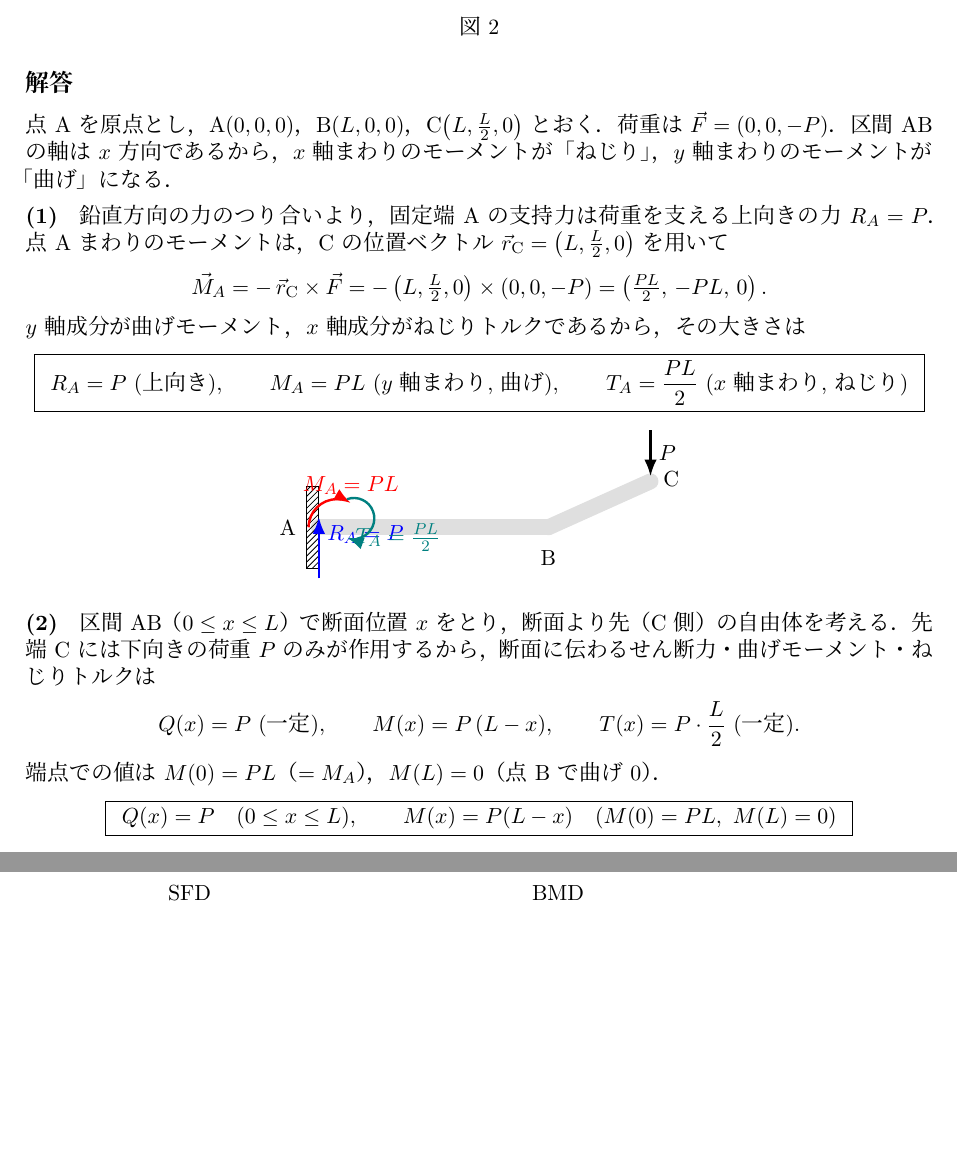
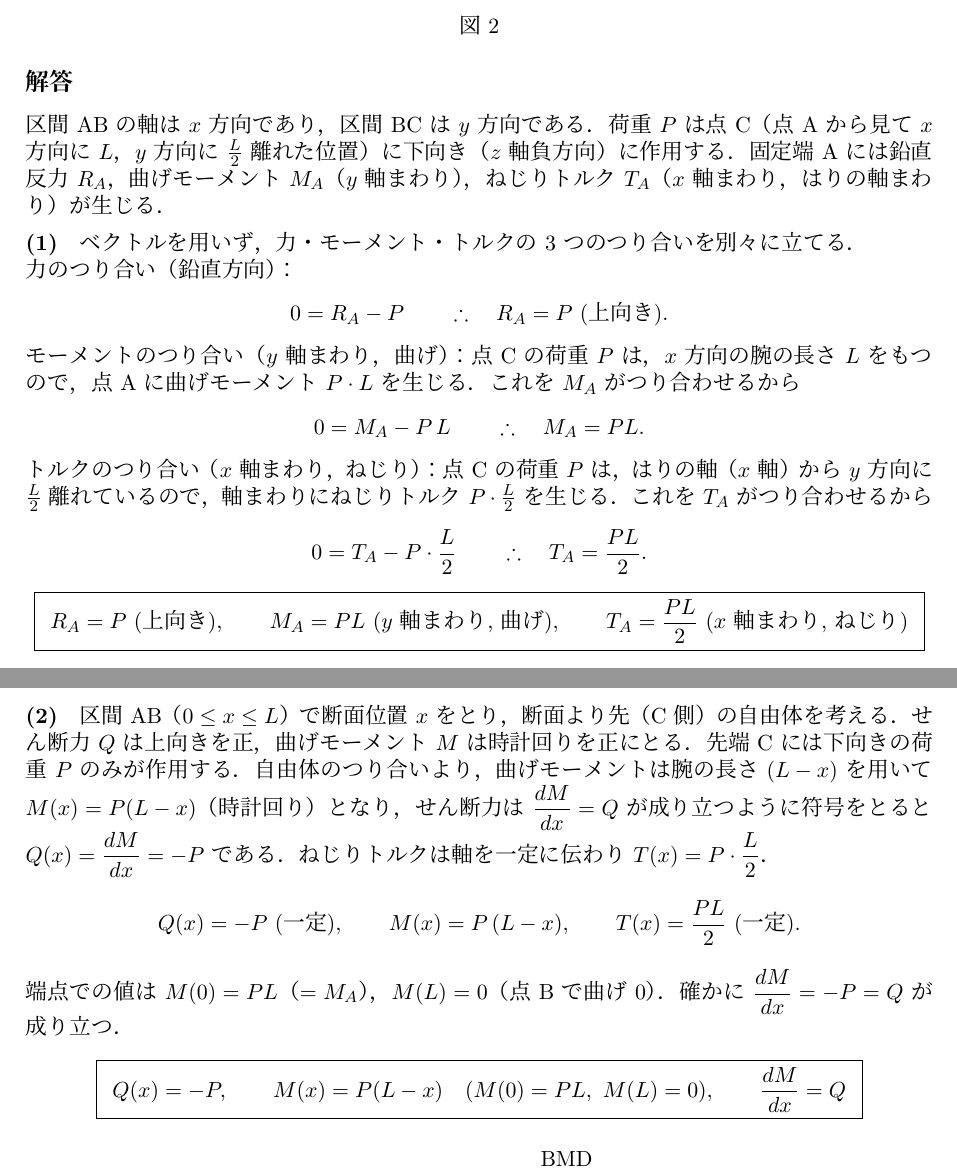
Before and after one commit to yu531deve/doshisha_inshi_public, a LaTeX document (04_材料力学/02_solutions/2025/doshisha_bme_2025_mom.tex): two parts of pages 3 and 4 of 5, joined at a grey line, cut so that both start at the same text, the shorter picture padded with empty space. The pictures show the PDF file 04_材料力学/02_solutions/2025/doshisha_bme_2025_mom.pdf that the author committed with the source.

Commit message:
fix: AY2025 材料力学〔II〕 符号規約の見直し（つり合い別立て・v上向き正・dM/dx=Q）

```diff
--- a/04_材料力学/02_solutions/2025/doshisha_bme_2025_mom.tex
+++ b/04_材料力学/02_solutions/2025/doshisha_bme_2025_mom.tex
@@ -13,8 +13,9 @@
 \maketitle
 
 \noindent\textbf{符号規約}：軸力・応力は引張りを正，圧縮を負とする．
-〔I〕では下方への移動を正にとる．〔II〕では反力・たわみは荷重 $P$ の向き（下向き）を正，
-たわみの基礎式は $EI\,\dfrac{d^2v}{dx^2}=M(x)$ を用い，曲げモーメントは下に凸を正とする．
+〔I〕では下方への移動を正にとる．〔II〕では反力は上向きを正，たわみ $v$ は上向きを正にとり，
+たわみの基礎式は $EI\,\dfrac{d^2v}{dx^2}=-M(x)$ を用いる．自由体のせん断力 $Q$ は上向きを正，
+曲げモーメント $M$ は時計回りを正にとり，この符号のもとで $\dfrac{dM}{dx}=Q$ が成り立つ．
 断面二次モーメントは $I=\dfrac{\pi d^4}{64}$，断面二次極モーメントは $I_p=\dfrac{\pi d^4}{32}$．
 
 %====================================================================
@@ -152,19 +153,29 @@
 
 \subsection*{解答}
 
-点 A を原点とし，$\mathrm{A}(0,0,0)$，$\mathrm{B}(L,0,0)$，$\mathrm{C}\!\left(L,\tfrac{L}{2},0\right)$ とおく．
-荷重は $\vec F=(0,0,-P)$．区間 AB の軸は $x$ 方向であるから，$x$ 軸まわりのモーメントが「ねじり」，
-$y$ 軸まわりのモーメントが「曲げ」になる．
+区間 AB の軸は $x$ 方向であり，区間 BC は $y$ 方向である．荷重 $P$ は点 C（点 A から見て
+$x$ 方向に $L$，$y$ 方向に $\tfrac{L}{2}$ 離れた位置）に下向き（$z$ 軸負方向）に作用する．
+固定端 A には鉛直反力 $R_A$，曲げモーメント $M_A$（$y$ 軸まわり），ねじりトルク $T_A$（$x$ 軸まわり，
+はりの軸まわり）が生じる．
 
 \medskip
-\noindent\textbf{(1)}\quad 鉛直方向の力のつり合いより，固定端 A の支持力は荷重を支える上向きの力
-$R_A = P$．点 A まわりのモーメントは，C の位置ベクトル $\vec r_{\mathrm C}=\left(L,\tfrac L2,0\right)$ を用いて
+\noindent\textbf{(1)}\quad ベクトルを用いず，力・モーメント・トルクの 3 つのつり合いを別々に立てる．
+
+\noindent 力のつり合い（鉛直方向）：
 \[
-  \vec M_A = -\,\vec r_{\mathrm C}\times\vec F
-  = -\left(L,\tfrac L2,0\right)\times(0,0,-P)
-  = \left(\tfrac{PL}{2},\,-PL,\,0\right).
+  0 = R_A - P \qquad\therefore\quad R_A = P\ (\text{上向き}).
 \]
-$y$ 軸成分が曲げモーメント，$x$ 軸成分がねじりトルクであるから，その大きさは
+モーメントのつり合い（$y$ 軸まわり，曲げ）：点 C の荷重 $P$ は，$x$ 方向の腕の長さ $L$ をもつので，
+点 A に曲げモーメント $P\cdot L$ を生じる．これを $M_A$ がつり合わせるから
+\[
+  0 = M_A - P\,L \qquad\therefore\quad M_A = PL.
+\]
+トルクのつり合い（$x$ 軸まわり，ねじり）：点 C の荷重 $P$ は，はりの軸（$x$ 軸）から $y$ 方向に
+$\tfrac{L}{2}$ 離れているので，軸まわりにねじりトルク $P\cdot\tfrac{L}{2}$ を生じる．これを $T_A$ が
+つり合わせるから
+\[
+  0 = T_A - P\cdot\frac{L}{2} \qquad\therefore\quad T_A = \frac{PL}{2}.
+\]
 \[
   \ans{\;R_A = P\ (\text{上向き}),\qquad M_A = PL\ (\text{$y$ 軸まわり, 曲げ}),\qquad T_A = \frac{PL}{2}\ (\text{$x$ 軸まわり, ねじり})\;}
 \]
@@ -184,15 +195,18 @@
 
 \medskip
 \noindent\textbf{(2)}\quad 区間 AB（$0\le x\le L$）で断面位置 $x$ をとり，断面より先（C 側）の自由体を考える．
-先端 C には下向きの荷重 $P$ のみが作用するから，断面に伝わるせん断力・曲げモーメント・ねじりトルクは
+せん断力 $Q$ は上向きを正，曲げモーメント $M$ は時計回りを正にとる．先端 C には下向きの荷重 $P$ のみが
+作用する．自由体のつり合いより，曲げモーメントは腕の長さ $(L-x)$ を用いて $M(x)=P(L-x)$（時計回り）となり，
+せん断力は $\dfrac{dM}{dx}=Q$ が成り立つように符号をとると $Q(x)=\dfrac{dM}{dx}=-P$ である．
+ねじりトルクは軸を一定に伝わり $T(x)=P\cdot\dfrac{L}{2}$．
 \[
-  Q(x) = P\ (\text{一定}),\qquad
+  Q(x) = -P\ (\text{一定}),\qquad
   M(x) = P\,(L-x),\qquad
-  T(x) = P\cdot\frac{L}{2}\ (\text{一定}).
+  T(x) = \frac{PL}{2}\ (\text{一定}).
 \]
-端点での値は $M(0)=PL$（$=M_A$），$M(L)=0$（点 B で曲げ 0）．
+端点での値は $M(0)=PL$（$=M_A$），$M(L)=0$（点 B で曲げ 0）．確かに $\dfrac{dM}{dx}=-P=Q$ が成り立つ．
 \[
-  \ans{\;Q(x)=P\quad(0\le x\le L),\qquad M(x)=P(L-x)\quad(M(0)=PL,\ M(L)=0)\;}
+  \ans{\;Q(x)=-P,\qquad M(x)=P(L-x)\quad(M(0)=PL,\ M(L)=0),\qquad \frac{dM}{dx}=Q\;}
 \]
 
 \begin{center}
@@ -251,6 +264,7 @@
+2 回積分すると
 \[
-  EI\,v(x) = \frac{P}{2}Lx^2 - \frac{P}{6}x^3,\qquad
-  EI\,v'(x) = PLx - \frac{P}{2}x^2 .
+  EI\,v'(x) = -PLx + \frac{P}{2}x^2,\qquad
+  EI\,v(x) = -\frac{P}{2}Lx^2 + \frac{P}{6}x^3 .
 \]
 よって点 B（$x=L$）で
 \[
@@ -269,14 +283,14 @@
 \begin{itemize}
-  \item 区間 AB の曲げによる B の沈下 $\delta_B = \dfrac{PL^3}{3EI}$（C は B と同じ $z$ 変位を受ける）．
+  \item 区間 AB の曲げによる B の沈下 $\delta_B = -\dfrac{PL^3}{3EI}$（C は B と同じ $z$ 変位を受ける）．
   \item 区間 AB のねじれ角 $\psi_B$ により，腕 BC（長さ $L/2$）の先端 C が $\psi_B\cdot\dfrac{L}{2}$ だけ沈下．
   \item 区間 BC 自体の曲げ（B を固定とみた長さ $L/2$ の片持ちに先端荷重 $P$）による先端たわみ
-        $\dfrac{P(L/2)^3}{3EI}=\dfrac{PL^3}{24EI}$．
+        $-\dfrac{P(L/2)^3}{3EI}=-\dfrac{PL^3}{24EI}$．
 \end{itemize}
 （区間 AB の曲げ傾き $\theta_B$ は $y$ 軸まわりの回転であり，C は B から $y$ 方向に離れているため
 $z$ 変位には寄与しない．）したがって
 \[
-  \delta_C = \frac{PL^3}{3EI} + \psi_B\cdot\frac{L}{2} + \frac{PL^3}{24EI}
-  = \frac{PL^3}{3EI} + \frac{PL^3}{4GI_p} + \frac{PL^3}{24EI}.
+  \delta_C = -\frac{PL^3}{3EI} - \psi_B\cdot\frac{L}{2} - \frac{PL^3}{24EI}
+  = -\frac{PL^3}{3EI} - \frac{PL^3}{4GI_p} - \frac{PL^3}{24EI}.
 \]
 $\dfrac{1}{3}+\dfrac{1}{24}=\dfrac{3}{8}$ より
 \[
```
Also changed, not shown: 04_材料力学/02_solutions/2025/doshisha_bme_2025_mom.pdf, 04_材料力学/02_solutions/2025/doshisha_bme_2025_mom.tex (27 more changed lines).
